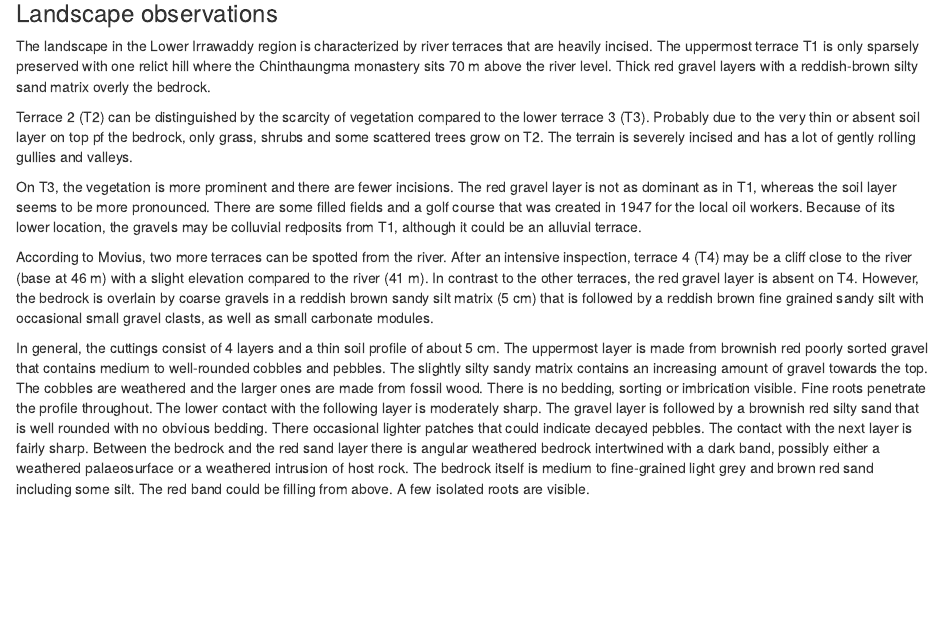
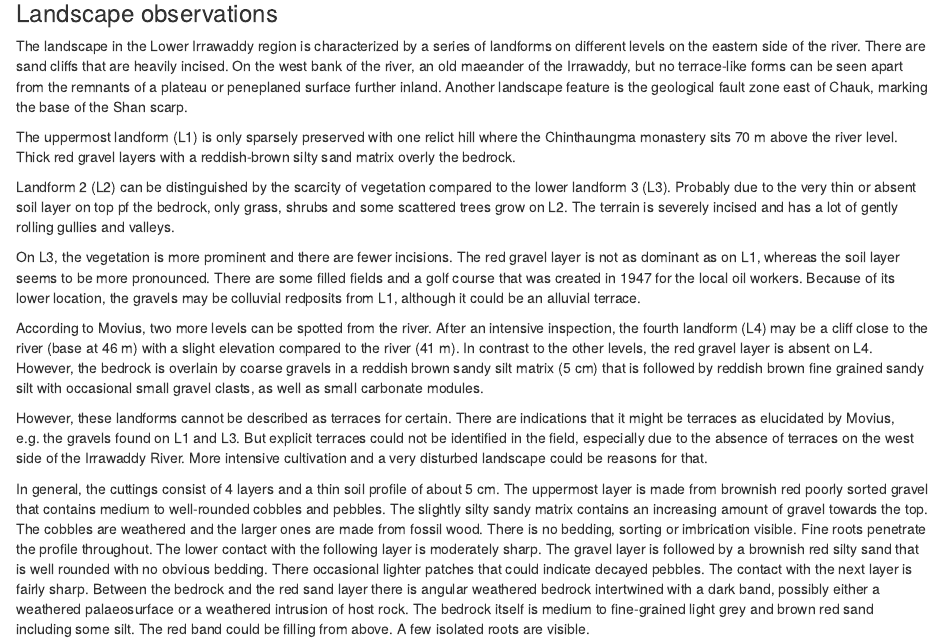
Before and after one commit to MariaSchaarschmidt/chaukgeomorph, an R Markdown document (analysis/paper/paper.Rmd): the page in a window 1100 px wide, from 3330 px down. Rendered offline with R 4.5, knitr and Pandoc, with nearby package versions; drawn as R Markdown's standard HTML page in place of the format the file asks for; some code elsewhere in the file could not run offline; a font, style sheet, LaTeX package, included part or bibliography that could not be used is replaced or left out.

Commit message:
Update: landform and west side of the river

```diff
--- a/analysis/paper/paper.Rmd
+++ b/analysis/paper/paper.Rmd
@@ -87,15 +87,20 @@ Dennell is one of the more recent critics of the concept of the Movius Line desc
 
 ### Landscape observations
 
-The landscape in the Lower Irrawaddy region is characterized by river terraces that are heavily incised. The uppermost terrace T1 is only sparsely preserved with one relict hill where the Chinthaungma monastery sits 70 m above the river level. Thick red gravel layers with a reddish-brown silty sand matrix overly the bedrock.
+The landscape in the Lower Irrawaddy region is characterized by a series of landforms on different levels on the eastern side of the river. There are sand cliffs that are heavily incised. On the west bank of the river, an old maeander of the Irrawaddy, but no terrace-like forms can be seen apart from the remnants of a plateau or peneplaned surface further inland. Another landscape feature is the geological fault zone east of Chauk, marking the base of the Shan scarp.
 
-Terrace 2 (T2) can be distinguished by the scarcity of vegetation compared to the lower terrace 3 (T3). Probably due to the very thin or absent soil layer on top pf the bedrock, only grass, shrubs and some scattered trees grow on T2. The terrain is severely incised and has a lot of gently rolling gullies and valleys.
+The uppermost landform (L1) is only sparsely preserved with one relict hill where the Chinthaungma monastery sits 70 m above the river level. Thick red gravel layers with a reddish-brown silty sand matrix overly the bedrock.
 
-On T3, the vegetation is more prominent and there are fewer incisions. The red gravel layer is not as dominant as in T1, whereas the soil layer seems to be more pronounced. There are some filled fields and a golf course that was created in 1947 for the local oil workers. Because of its lower location, the gravels may be colluvial redposits from T1, although it could be an alluvial terrace.
+Landform 2 (L2) can be distinguished by the scarcity of vegetation compared to the lower landform 3 (L3). Probably due to the very thin or absent soil layer on top pf the bedrock, only grass, shrubs and some scattered trees grow on L2. The terrain is severely incised and has a lot of gently rolling gullies and valleys.
 
-According to Movius, two more terraces can be spotted from the river. After an intensive inspection, terrace 4 (T4) may be a cliff close to the river (base at 46 m) with a slight elevation  compared to the river (41 m). In contrast to the other terraces, the red gravel layer is absent on T4. However, the bedrock is overlain by coarse gravels in a reddish brown sandy silt matrix (5 cm) that is followed by a reddish brown fine grained sandy silt with occasional small gravel clasts, as well as small carbonate modules.
+On L3, the vegetation is more prominent and there are fewer incisions. The red gravel layer is not as dominant as on L1, whereas the soil layer seems to be more pronounced. There are some filled fields and a golf course that was created in 1947 for the local oil workers. Because of its lower location, the gravels may be colluvial redposits from L1, although it could be an alluvial terrace.
+
+According to Movius, two more levels can be spotted from the river. After an intensive inspection, the fourth landform (L4) may be a cliff close to the river (base at 46 m) with a slight elevation compared to the river (41 m). In contrast to the other levels, the red gravel layer is absent on L4. However, the bedrock is overlain by coarse gravels in a reddish brown sandy silt matrix (5 cm) that is followed by reddish brown fine grained sandy silt with occasional small gravel clasts, as well as small carbonate modules.
+
+However, these landforms cannot be described as terraces for certain. There are indications that it might be terraces as elucidated by Movius, e.g. the gravels found on L1 and L3. But explicit terraces could not be identified in the field, especially due to the absence of terraces on the west side of the Irrawaddy River. More intensive cultivation and a very disturbed landscape could be reasons for that.
 
 In general, the cuttings consist of 4 layers and a thin soil profile of about 5 cm. The uppermost layer is made from brownish red poorly sorted gravel that contains medium to well-rounded cobbles and pebbles. The slightly silty sandy matrix contains an increasing amount of gravel towards the top. The cobbles are weathered and the larger ones are made from fossil wood. There is no bedding, sorting or imbrication visible. Fine roots penetrate the profile throughout. The lower contact with the following layer is moderately sharp. The gravel layer is followed by a brownish red silty sand that is well rounded with no obvious bedding. There occasional lighter patches that could indicate decayed pebbles. The contact with the next layer is fairly sharp. Between the bedrock and the red sand layer there is angular weathered bedrock intertwined with a dark band, possibly either a weathered palaeosurface or a weathered intrusion of host rock. The bedrock itself is medium to fine-grained light grey and brown red sand including some silt. The red band could be filling from above. A few isolated roots are visible.
+
 
 ## Survey data
 
```
Also changed, not shown: 1 other file.
